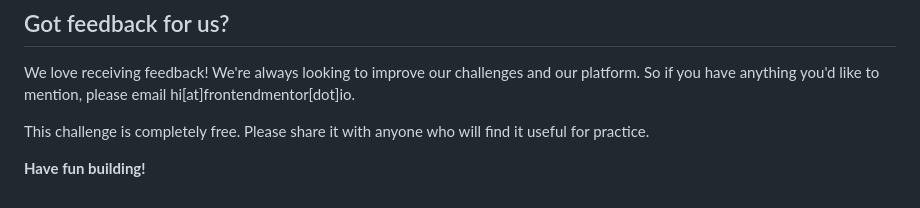
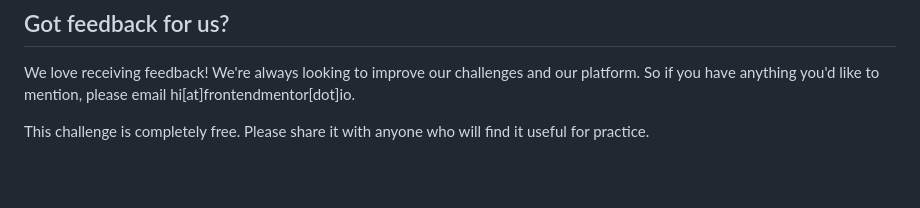
Before and after one commit to glowupmatt/product-list-with-cart-main, a Markdown page: README.md, the part around the change. GitHub-like rendering; blank space fills up the shorter version.

```diff
--- a/README.md
+++ b/README.md
@@ -96,5 +96,3 @@ The more specific you are with your questions the more likely it is that another
 We love receiving feedback! We're always looking to improve our challenges and our platform. So if you have anything you'd like to mention, please email hi[at]frontendmentor[dot]io.
 
 This challenge is completely free. Please share it with anyone who will find it useful for practice.
-
-**Have fun building!**
```
